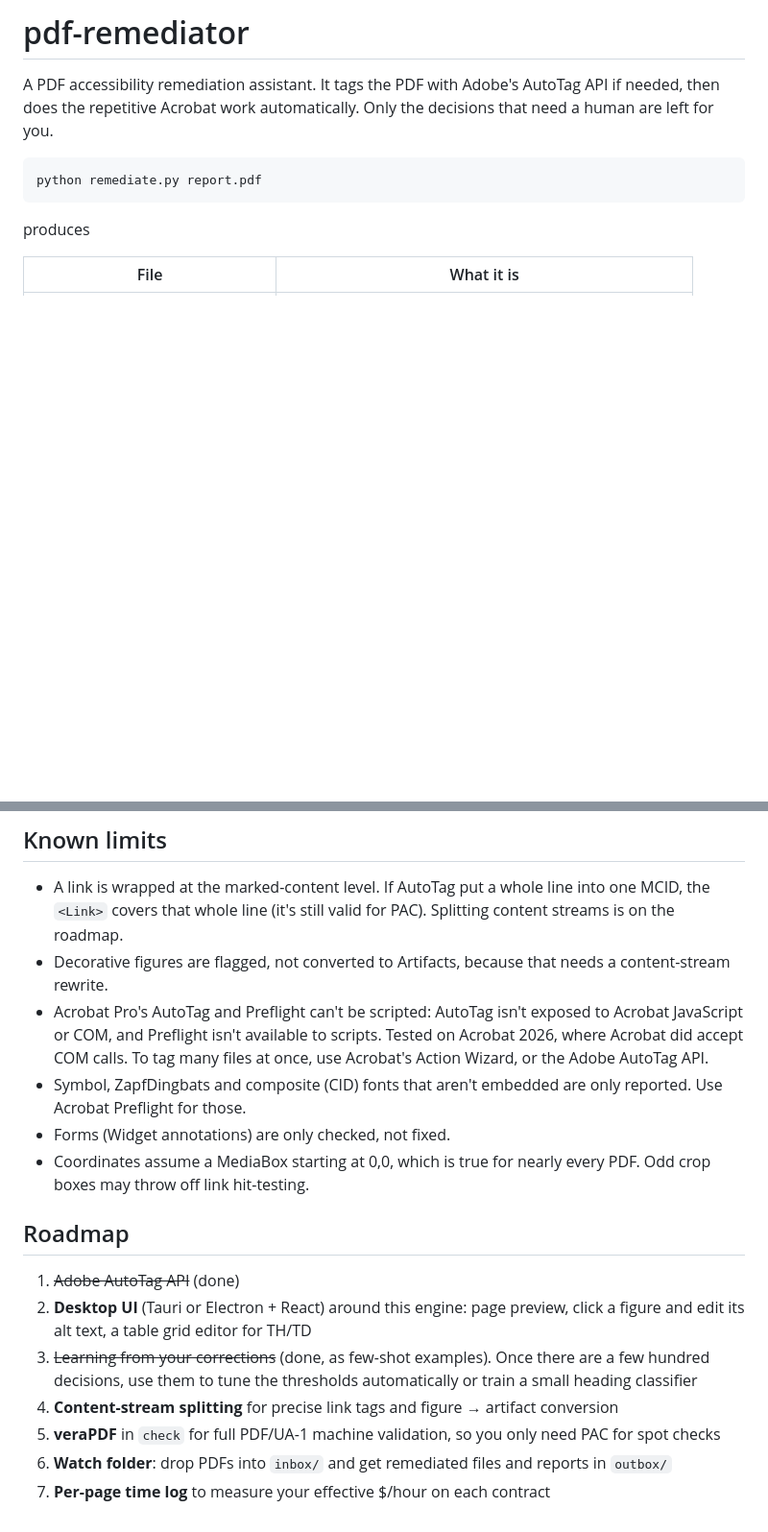
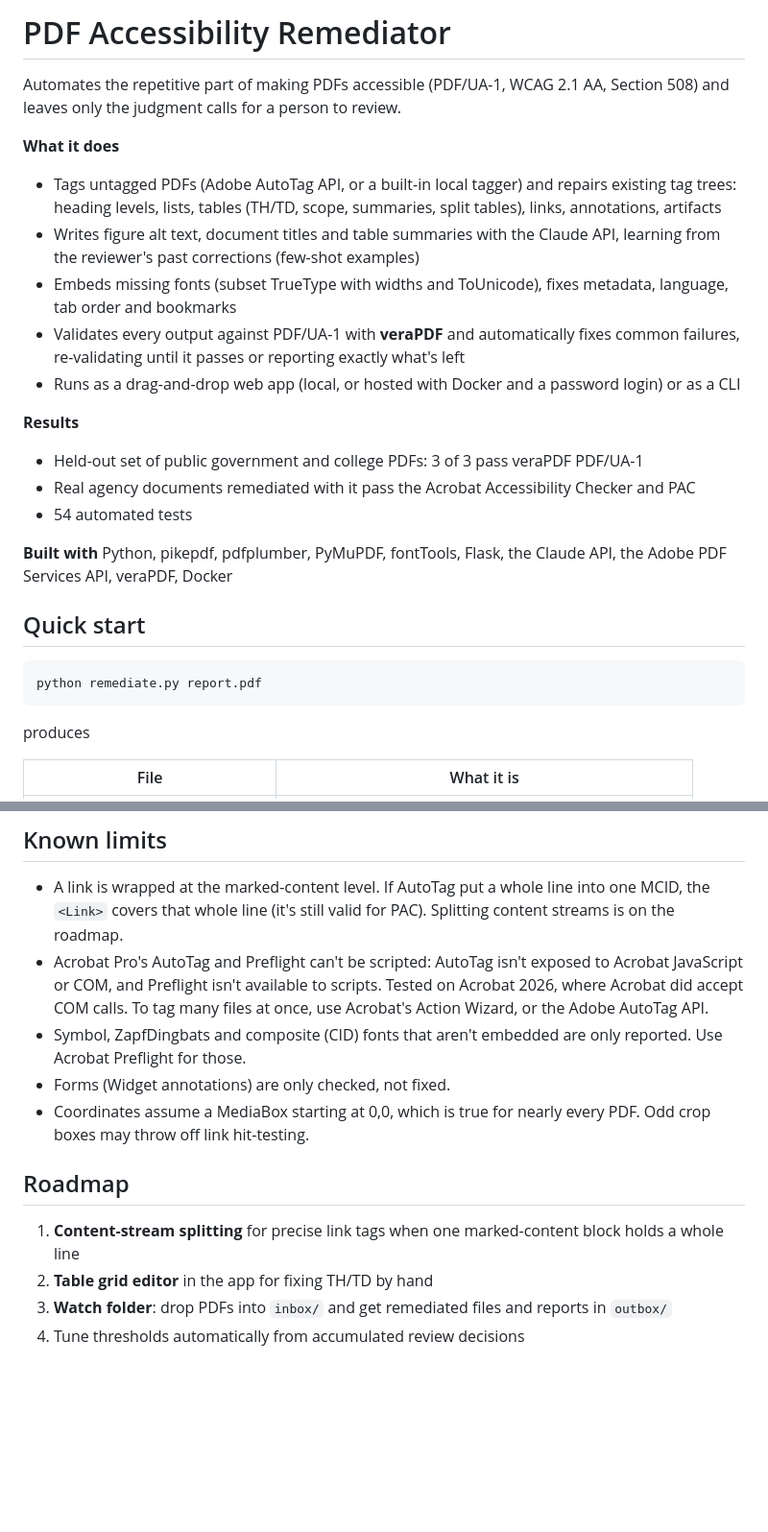
Before and after one commit to MatiasAwdew/pdf-accessibility-remediator, a Markdown page: README.md, 2 parts joined by grey strips. Shown at 96% size. Rendered like a GitHub page; blank space fills up the shorter version.

Commit message:
README: project overview, results, and up-to-date usage, limits and roadmap

````diff
--- a/README.md
+++ b/README.md
@@ -1,8 +1,28 @@
-# pdf-remediator
+# PDF Accessibility Remediator
 
-A PDF accessibility remediation assistant. It tags the PDF with Adobe's AutoTag
-API if needed, then does the repetitive Acrobat work automatically. Only the
-decisions that need a human are left for you.
+Automates the repetitive part of making PDFs accessible (PDF/UA-1, WCAG 2.1 AA,
+Section 508) and leaves only the judgment calls for a person to review.
+
+**What it does**
+- Tags untagged PDFs (Adobe AutoTag API, or a built-in local tagger) and repairs existing tag trees:
+  heading levels, lists, tables (TH/TD, scope, summaries, split tables), links, annotations, artifacts
+- Writes figure alt text, document titles and table summaries with the Claude API, learning from
+  the reviewer's past corrections (few-shot examples)
+- Embeds missing fonts (subset TrueType with widths and ToUnicode), fixes metadata, language,
+  tab order and bookmarks
+- Validates every output against PDF/UA-1 with **veraPDF** and automatically fixes common failures,
+  re-validating until it passes or reporting exactly what's left
+- Runs as a drag-and-drop web app (local, or hosted with Docker and a password login) or as a CLI
+
+**Results**
+- Held-out set of public government and college PDFs: 3 of 3 pass veraPDF PDF/UA-1
+- Real agency documents remediated with it pass the Acrobat Accessibility Checker and PAC
+- 54 automated tests
+
+**Built with** Python, pikepdf, pdfplumber, PyMuPDF, fontTools, Flask, the Claude API,
+the Adobe PDF Services API, veraPDF, Docker
+
+## Quick start
 
 ```
 python remediate.py report.pdf
@@ -242,8 +260,6 @@ tests/           synthetic "post-AutoTag" PDF with every known problem + pytest
 - A link is wrapped at the marked-content level. If AutoTag put a whole line into
   one MCID, the `<Link>` covers that whole line (it's still valid for PAC).
   Splitting content streams is on the roadmap.
-- Decorative figures are flagged, not converted to Artifacts, because that
-  needs a content-stream rewrite.
 - Acrobat Pro's AutoTag and Preflight can't be scripted: AutoTag isn't exposed to Acrobat JavaScript or COM, and Preflight isn't available to scripts. Tested on Acrobat 2026, where Acrobat did accept COM calls. To tag many files at once, use Acrobat's Action Wizard, or the Adobe AutoTag API.
 - Symbol, ZapfDingbats and composite (CID) fonts that aren't embedded are only reported. Use Acrobat Preflight for those.
 - Forms (Widget annotations) are only checked, not fixed.
@@ -252,10 +268,7 @@ tests/           synthetic "post-AutoTag" PDF with every known problem + pytest
 
 ## Roadmap
 
-1. ~~Adobe AutoTag API~~ (done)
-2. **Desktop UI** (Tauri or Electron + React) around this engine: page preview, click a figure and edit its alt text, a table grid editor for TH/TD
-3. ~~Learning from your corrections~~ (done, as few-shot examples). Once there are a few hundred decisions, use them to tune the thresholds automatically or train a small heading classifier
-4. **Content-stream splitting** for precise link tags and figure → artifact conversion
-5. **veraPDF** in `check` for full PDF/UA-1 machine validation, so you only need PAC for spot checks
-6. **Watch folder**: drop PDFs into `inbox/` and get remediated files and reports in `outbox/`
-7. **Per-page time log** to measure your effective $/hour on each contract
+1. **Content-stream splitting** for precise link tags when one marked-content block holds a whole line
+2. **Table grid editor** in the app for fixing TH/TD by hand
+3. **Watch folder**: drop PDFs into `inbox/` and get remediated files and reports in `outbox/`
+4. Tune thresholds automatically from accumulated review decisions
````
Also changed, not shown: other parts of README.md (+6 -8 lines).
